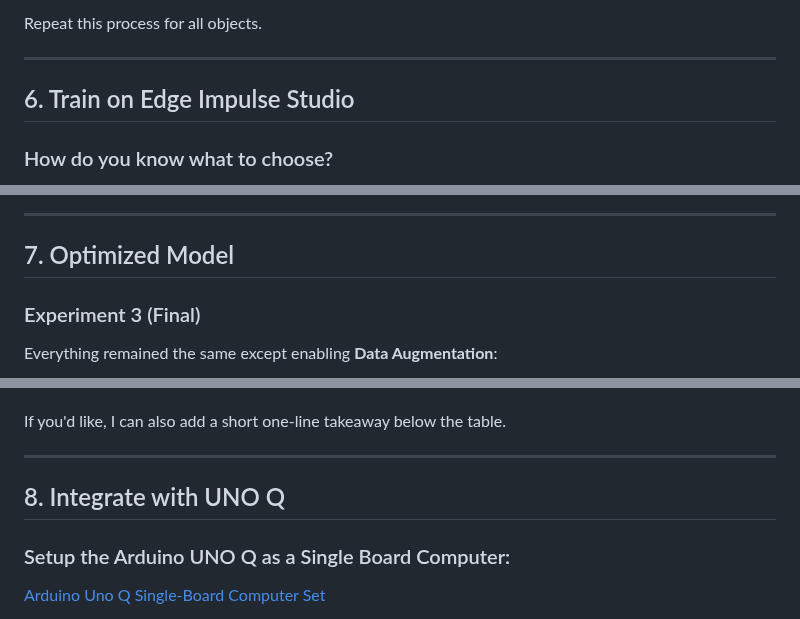
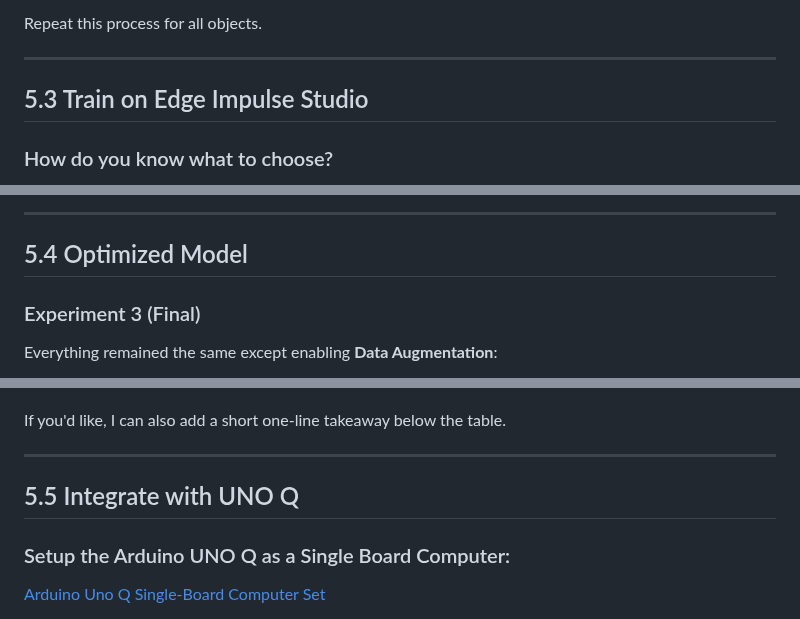
Before and after one commit to VikVentor/Inventory-Robot-UNO-Q, a Markdown page: README.md, 3 parts joined by grey strips. Rendered like a GitHub page.

```diff
--- a/README.md
+++ b/README.md
@@ -194,7 +194,7 @@ Repeat this process for all objects.
 
 ---
 
-## 6. Train on Edge Impulse Studio
+## 5.3 Train on Edge Impulse Studio
 
 ### How do you know what to choose?
 
@@ -312,7 +312,7 @@ Model accuracy:<br>
 
 ---
 
-## 7. Optimized Model
+## 5.4 Optimized Model
 
 ### Experiment 3 (Final)
 
@@ -349,7 +349,7 @@ If you'd like, I can also add a short one-line takeaway below the table.
 
 ---
 
-## 8. Integrate with UNO Q
+## 5.5 Integrate with UNO Q
 
 ### Setup the Arduino UNO Q as a Single Board Computer:
 [Arduino Uno Q Single-Board Computer Set](https://docs.arduino.cc/tutorials/uno-q/single-board-computer/)
```
Also changed, not shown: other parts of README.md (+1 -1 lines).
